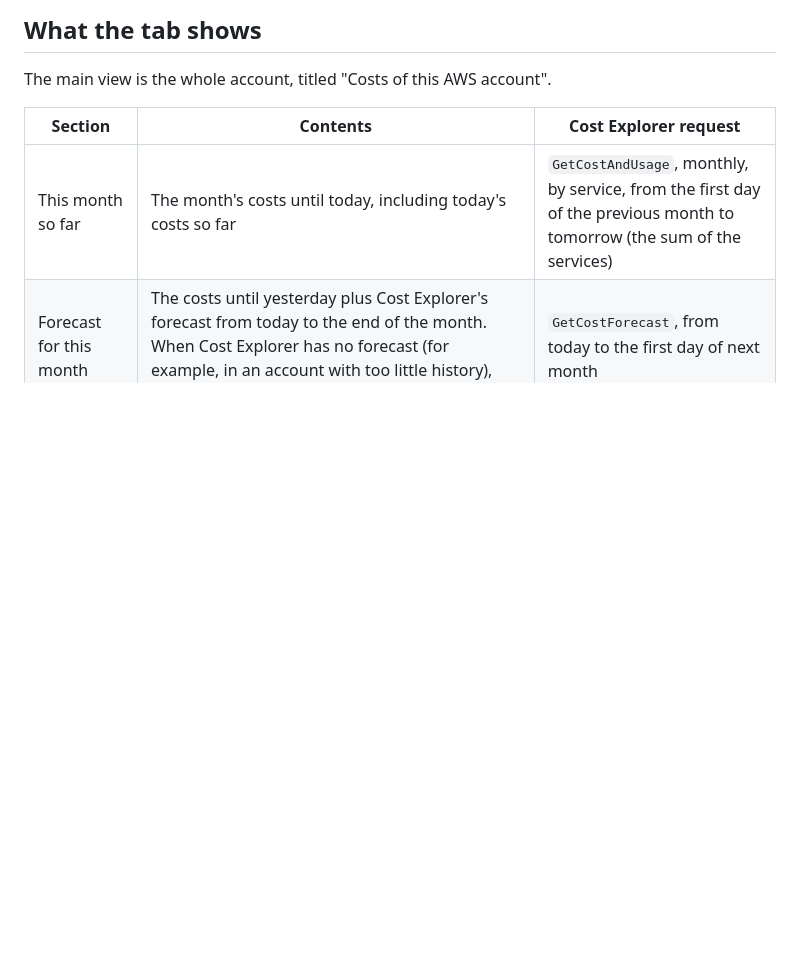
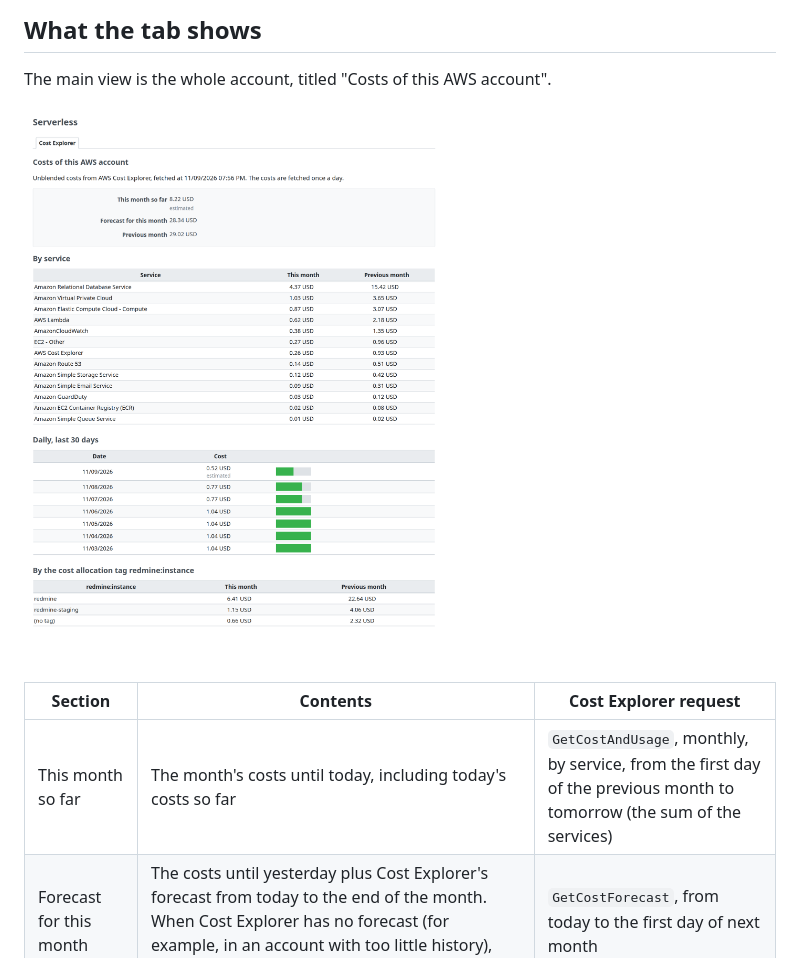
Before and after one commit to redmine-kit/redmine_aws_costexplorer, a Markdown page: docs/README.md, the part around the change. Drawn GitHub-style; pictures changed too: docs/images/costexplorer.png (added); blank space fills up the shorter version.

```diff
--- a/docs/README.md
+++ b/docs/README.md
@@ -20,6 +20,8 @@ Each feature has a condition that enables it. Without `REDMINE_COSTEXPLORER_ENAB
 ## What the tab shows
 
 The main view is the whole account, titled "Costs of this AWS account".
+
+![The Cost Explorer tab: this month so far, the forecast and the previous month, costs by service, by day and by the tag redmine:instance](./images/costexplorer.png)
 
 | Section | Contents | Cost Explorer request |
 | --- | --- | --- |
```
Also changed, not shown: docs/ja/README.md (+1 -0 lines), docs/ja/images/costexplorer.png (added), 4 other files.
